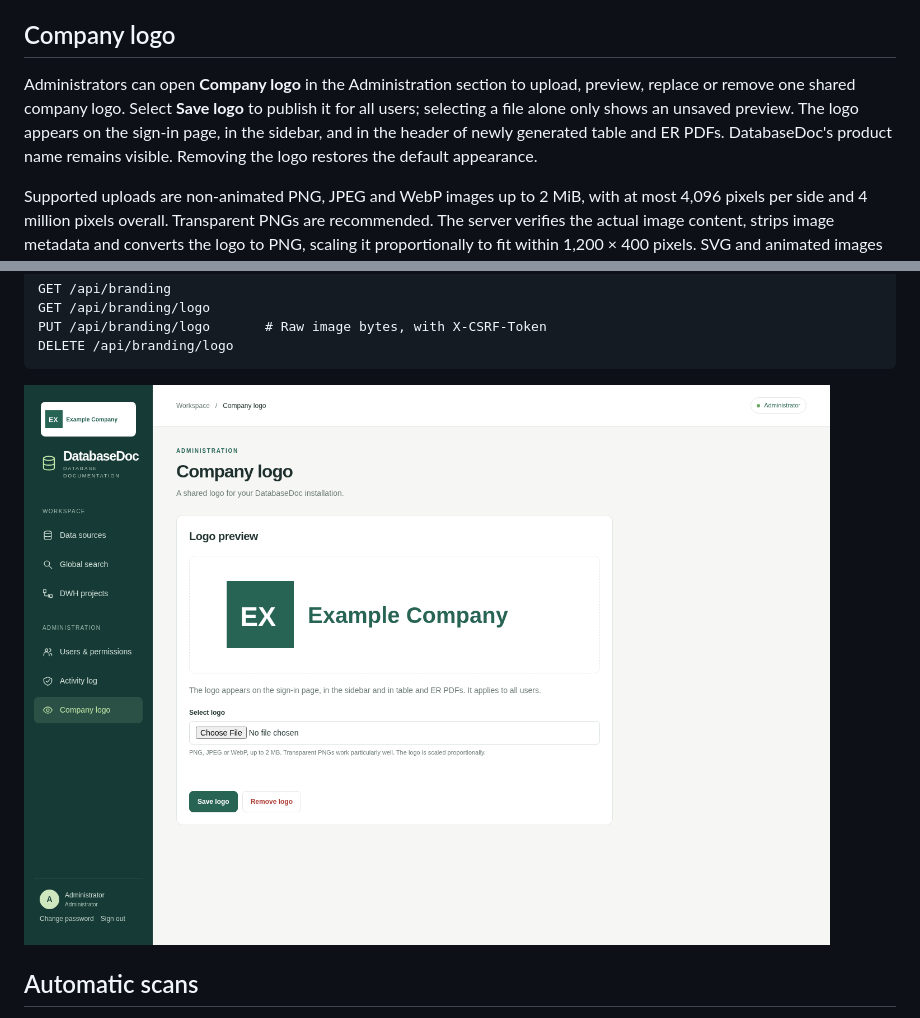
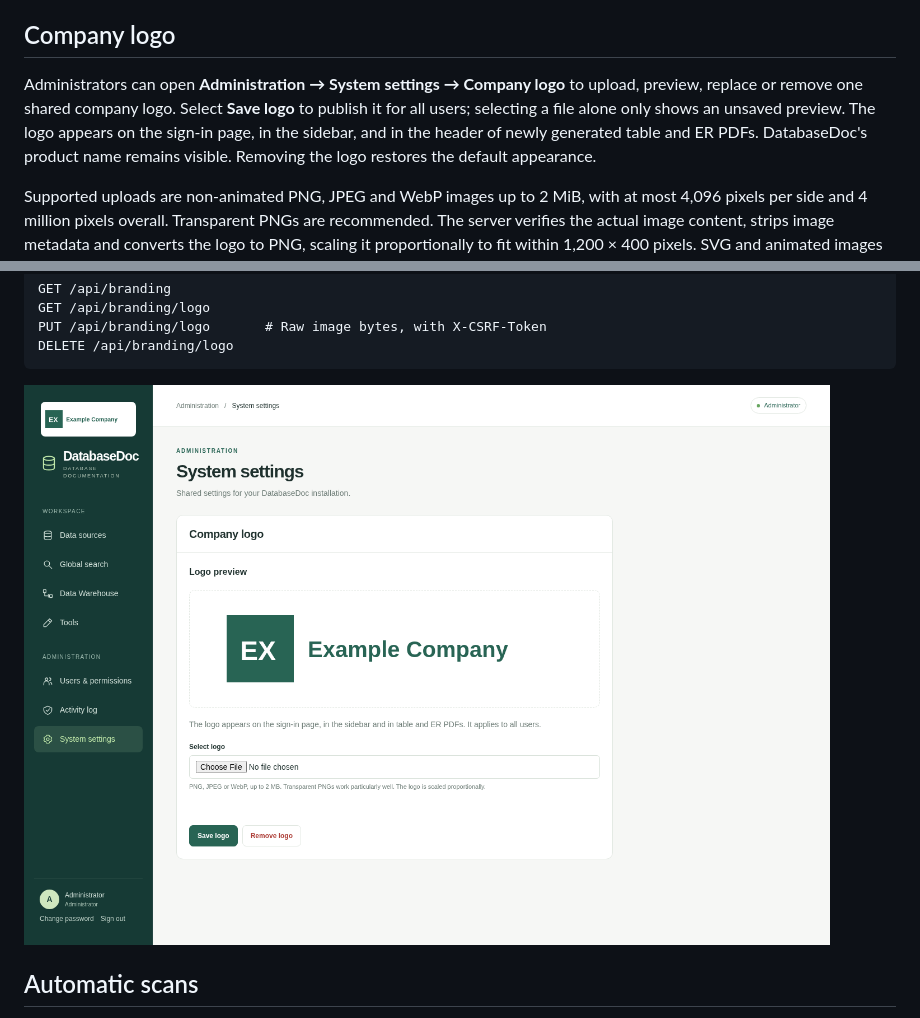
Before and after one commit to phillipunzen/database_doc, a Markdown page: README.md, 2 parts joined by grey strips. Rendered like a GitHub page; pictures changed too: docs/company-logo.png.

Commit message:
Move company logo administration into system settings

```diff
--- a/README.md
+++ b/README.md
@@ -340,7 +340,7 @@ Upgrading requires pulling the updated image (or rebuilding locally with the bui
 
 ## Company logo
 
-Administrators can open **Company logo** in the Administration section to upload, preview, replace or remove one shared company logo. Select **Save logo** to publish it for all users; selecting a file alone only shows an unsaved preview. The logo appears on the sign-in page, in the sidebar, and in the header of newly generated table and ER PDFs. DatabaseDoc's product name remains visible. Removing the logo restores the default appearance.
+Administrators can open **Administration → System settings → Company logo** to upload, preview, replace or remove one shared company logo. Select **Save logo** to publish it for all users; selecting a file alone only shows an unsaved preview. The logo appears on the sign-in page, in the sidebar, and in the header of newly generated table and ER PDFs. DatabaseDoc's product name remains visible. Removing the logo restores the default appearance.
 
 Supported uploads are non-animated PNG, JPEG and WebP images up to 2 MiB, with at most 4,096 pixels per side and 4 million pixels overall. Transparent PNGs are recommended. The server verifies the actual image content, strips image metadata and converts the logo to PNG, scaling it proportionally to fit within 1,200 × 400 pixels. SVG and animated images are not accepted.
 
```
Also changed, not shown: 4 other files.
